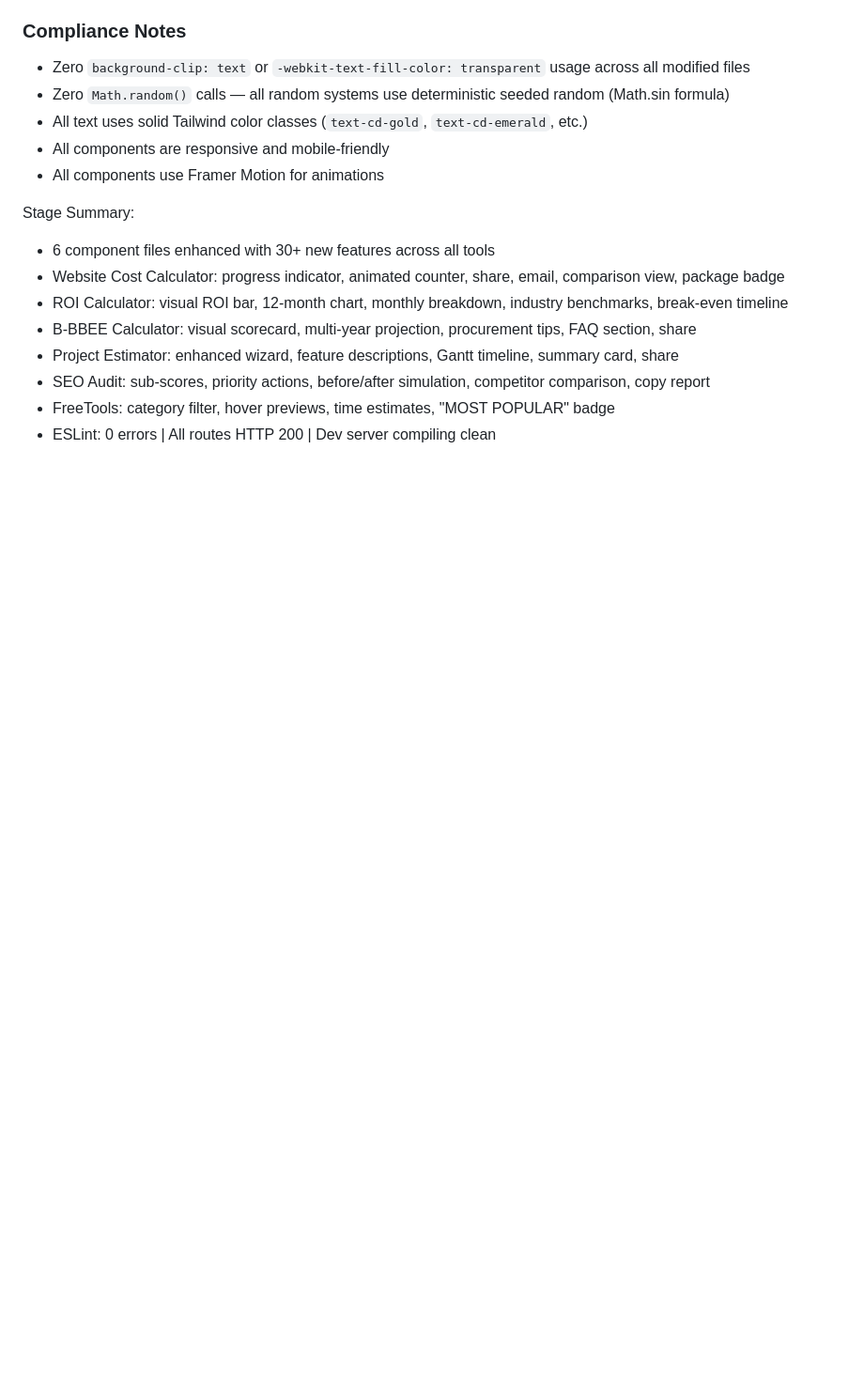
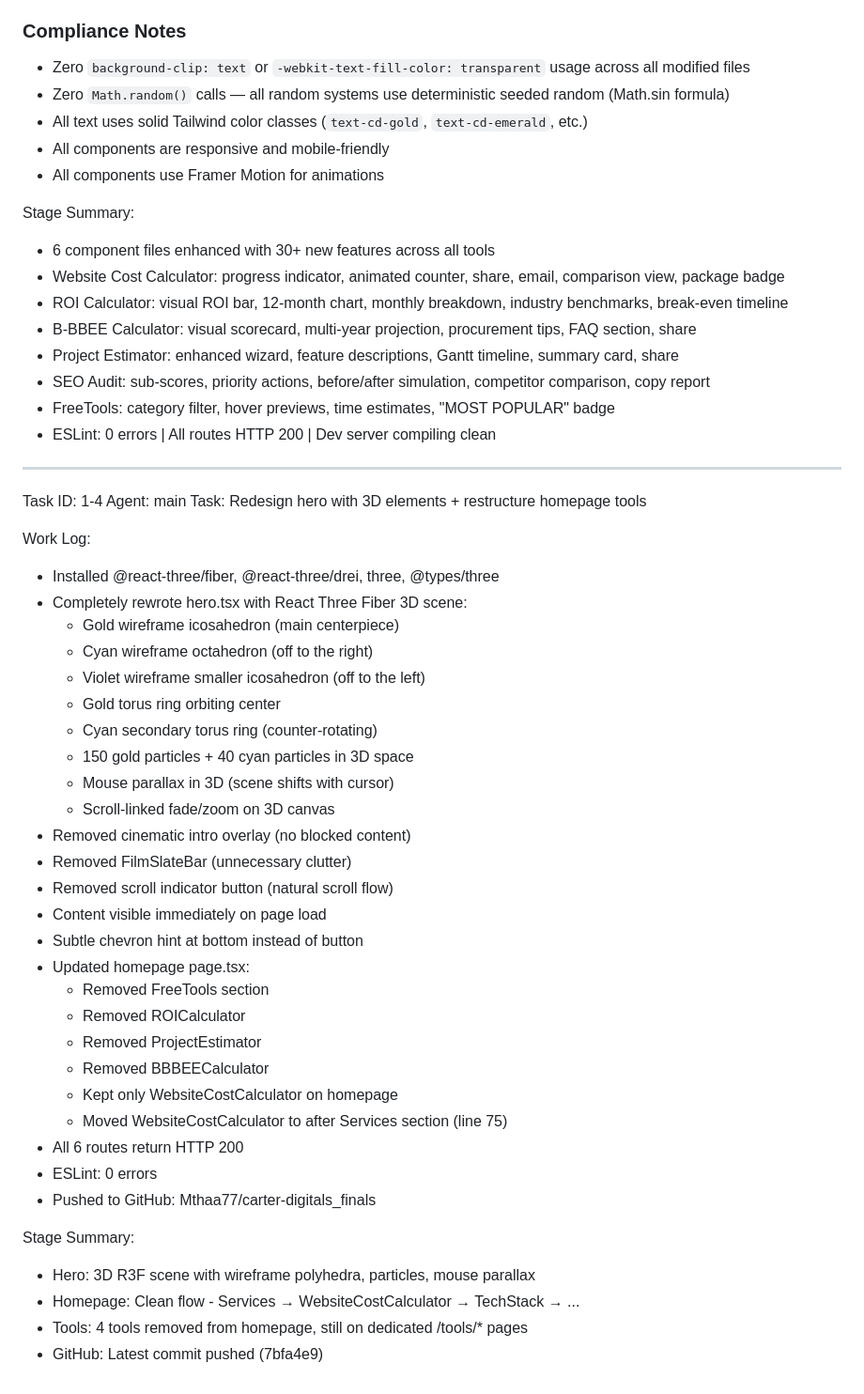
Before and after one commit to Mthaa77/carter-digitals_finals, a Markdown page: worklog.md, the part around the change. Shown at 94% size. GitHub-like rendering; blank space fills up the shorter version.

Commit message:
82bb5f64-7f58-4891-87fd-bd1de5c0d9f0

```diff
--- a/worklog.md
+++ b/worklog.md
@@ -1133,3 +1133,41 @@ Stage Summary:
 - SEO Audit: sub-scores, priority actions, before/after simulation, competitor comparison, copy report
 - FreeTools: category filter, hover previews, time estimates, "MOST POPULAR" badge
 - ESLint: 0 errors | All routes HTTP 200 | Dev server compiling clean
+
+---
+Task ID: 1-4
+Agent: main
+Task: Redesign hero with 3D elements + restructure homepage tools
+
+Work Log:
+- Installed @react-three/fiber, @react-three/drei, three, @types/three
+- Completely rewrote hero.tsx with React Three Fiber 3D scene:
+  - Gold wireframe icosahedron (main centerpiece)
+  - Cyan wireframe octahedron (off to the right)
+  - Violet wireframe smaller icosahedron (off to the left)
+  - Gold torus ring orbiting center
+  - Cyan secondary torus ring (counter-rotating)
+  - 150 gold particles + 40 cyan particles in 3D space
+  - Mouse parallax in 3D (scene shifts with cursor)
+  - Scroll-linked fade/zoom on 3D canvas
+- Removed cinematic intro overlay (no blocked content)
+- Removed FilmSlateBar (unnecessary clutter)
+- Removed scroll indicator button (natural scroll flow)
+- Content visible immediately on page load
+- Subtle chevron hint at bottom instead of button
+- Updated homepage page.tsx:
+  - Removed FreeTools section
+  - Removed ROICalculator
+  - Removed ProjectEstimator
+  - Removed BBBEECalculator
+  - Kept only WebsiteCostCalculator on homepage
+  - Moved WebsiteCostCalculator to after Services section (line 75)
+- All 6 routes return HTTP 200
+- ESLint: 0 errors
+- Pushed to GitHub: Mthaa77/carter-digitals_finals
+
+Stage Summary:
+- Hero: 3D R3F scene with wireframe polyhedra, particles, mouse parallax
+- Homepage: Clean flow - Services → WebsiteCostCalculator → TechStack → ...
+- Tools: 4 tools removed from homepage, still on dedicated /tools/* pages
+- GitHub: Latest commit pushed (7bfa4e9)
```
